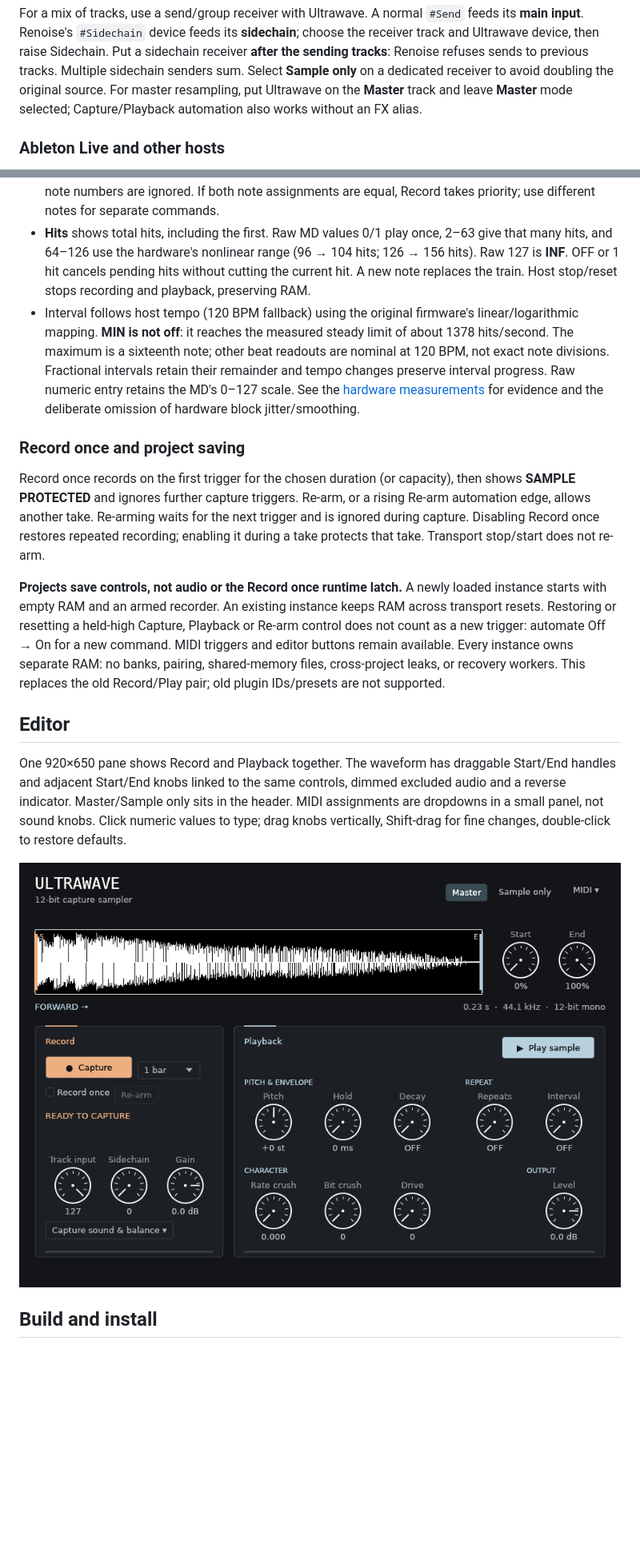
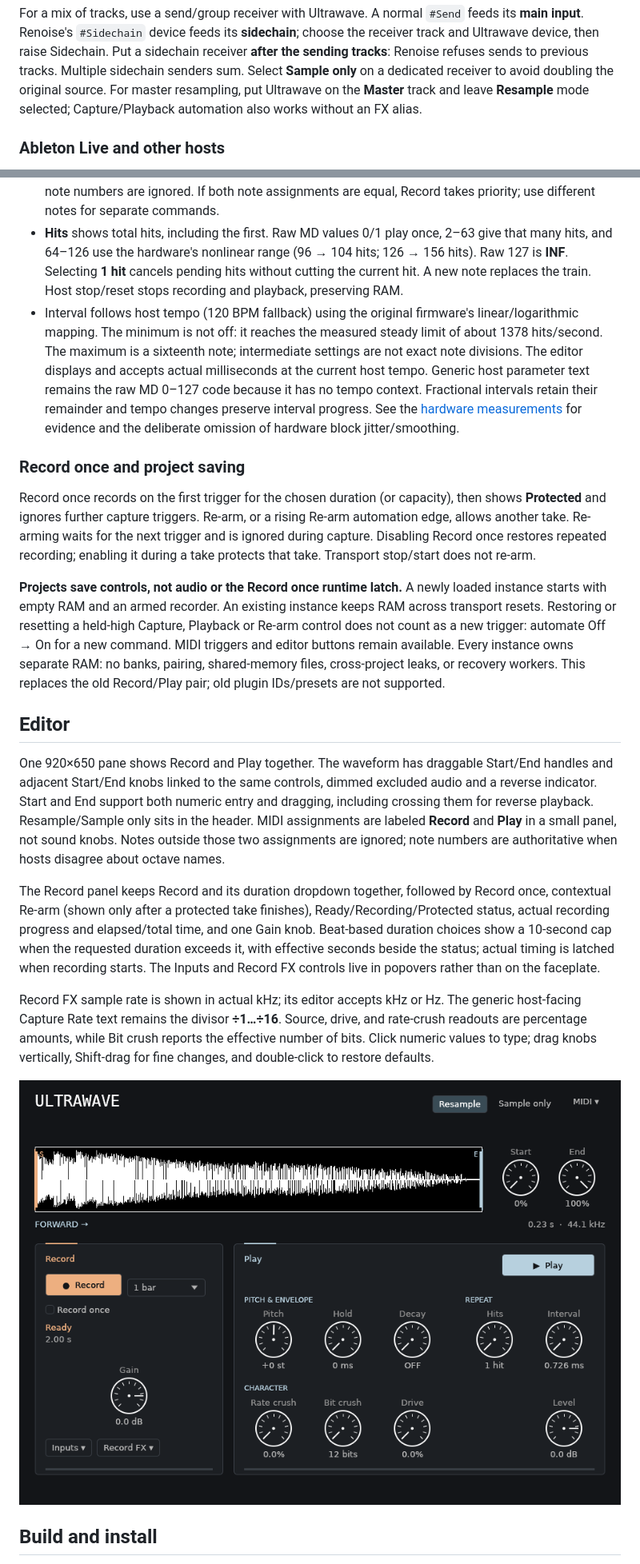
Before and after one commit to EphemeralDSP/ultrawave, a Markdown page: README.md, 2 parts joined by grey strips. Shown at 80% size. Rendered like a GitHub page; pictures changed too: screenshots/ultrawave.png; blank space fills up the shorter version.

```diff
--- a/README.md
+++ b/README.md
@@ -59,7 +59,7 @@ choose the receiver track and Ultrawave device, then raise Sidechain. Put a side
 receiver **after the sending tracks**: Renoise refuses sends to previous tracks.
 Multiple sidechain senders sum. Select **Sample only** on a dedicated receiver
 to avoid doubling the original source. For master resampling, put Ultrawave on
-the **Master** track and leave **Master** mode selected; Capture/Playback automation
+the **Master** track and leave **Resample** mode selected; Capture/Playback automation
 also works without an FX alias.
 
 ### Ableton Live and other hosts
@@ -85,21 +85,23 @@ Capture and Playback automation instead. Live does not host CLAP natively.
   are equal, Record takes priority; use different notes for separate commands.
 - **Hits** shows total hits, including the first. Raw MD values 0/1 play once,
   2–63 give that many hits, and 64–126 use the hardware's nonlinear range
-  (96 → 104 hits; 126 → 156 hits). Raw 127 is **INF**. OFF or 1 hit cancels
+  (96 → 104 hits; 126 → 156 hits). Raw 127 is **INF**. Selecting **1 hit** cancels
   pending hits without cutting the current hit. A new note replaces the train.
   Host stop/reset stops recording and playback, preserving RAM.
 - Interval follows host tempo (120 BPM fallback) using the original firmware's
-  linear/logarithmic mapping. **MIN is not off**: it reaches the measured steady
-  limit of about 1378 hits/second. The maximum is a sixteenth note; other beat
-  readouts are nominal at 120 BPM, not exact note divisions. Fractional intervals
-  retain their remainder and tempo changes preserve interval progress. Raw
-  numeric entry retains the MD's 0–127 scale. See the [hardware measurements](docs/testing/machinedrum-measurement.md)
+  linear/logarithmic mapping. The minimum is not off: it reaches the measured
+  steady limit of about 1378 hits/second. The maximum is a sixteenth note;
+  intermediate settings are not exact note divisions. The editor displays
+  and accepts actual milliseconds at the current host tempo. Generic host
+  parameter text remains the raw MD 0–127 code because it has no tempo context.
+  Fractional intervals retain their remainder and tempo changes preserve interval
+  progress. See the [hardware measurements](docs/testing/machinedrum-measurement.md)
   for evidence and the deliberate omission of hardware block jitter/smoothing.
 
 ### Record once and project saving
 
 Record once records on the first trigger for the chosen duration (or capacity),
-then shows **SAMPLE PROTECTED** and ignores further capture triggers. Re-arm,
+then shows **Protected** and ignores further capture triggers. Re-arm,
 or a rising Re-arm automation edge,
 allows another take. Re-arming waits for the next trigger and is ignored during
 capture. Disabling Record once restores repeated recording; enabling it during a
@@ -116,12 +118,27 @@ This replaces the old Record/Play pair; old plugin IDs/presets are not supported
 
 ## Editor
 
-One 920×650 pane shows Record and Playback together. The waveform has draggable
+One 920×650 pane shows Record and Play together. The waveform has draggable
 Start/End handles and adjacent Start/End knobs linked to the same controls,
-dimmed excluded audio and a reverse indicator. Master/Sample only sits in the header.
-MIDI assignments are dropdowns in a small panel, not sound knobs. Click numeric
-values to type; drag knobs vertically, Shift-drag for fine changes, double-click
-to restore defaults.
+dimmed excluded audio and a reverse indicator. Start and End support both numeric
+entry and dragging, including crossing them for reverse playback. Resample/Sample
+only sits in the header. MIDI assignments are labeled **Record** and **Play** in
+a small panel, not sound knobs. Notes outside those two assignments are ignored;
+note numbers are authoritative when hosts disagree about octave names.
+
+The Record panel keeps Record and its duration dropdown together, followed by
+Record once, contextual Re-arm (shown only after a protected take finishes),
+Ready/Recording/Protected status, actual recording progress and elapsed/total
+time, and one Gain knob. Beat-based duration choices show a 10-second cap when
+the requested duration exceeds it, with effective seconds beside the status;
+actual timing is latched when recording starts. The Inputs and Record FX controls
+live in popovers rather than on the faceplate.
+
+Record FX sample rate is shown in actual kHz; its editor accepts kHz or Hz. The
+generic host-facing Capture Rate text remains the divisor **÷1…÷16**. Source,
+drive, and rate-crush readouts are percentage amounts, while Bit crush reports
+the effective number of bits. Click numeric values to type; drag knobs vertically,
+Shift-drag for fine changes, and double-click to restore defaults.
 
 ![Ultrawave single-pane editor](screenshots/ultrawave.png)
 
```
Also changed, not shown: other parts of README.md (+15 -15 lines), docs/gui_wireframes.md (+37 -21 lines), screenshots/ultrawave_empty.png, 9 other files.
